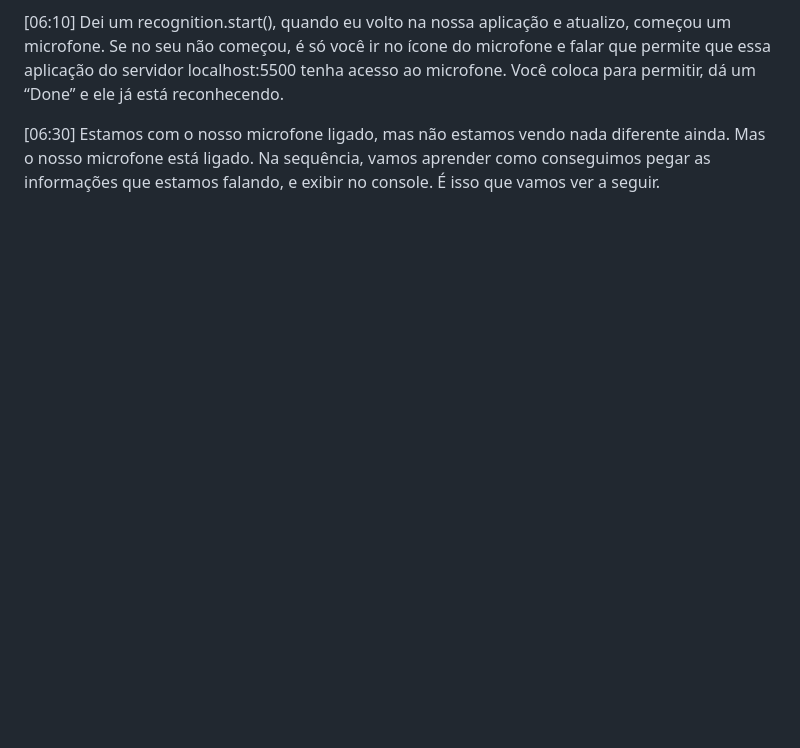
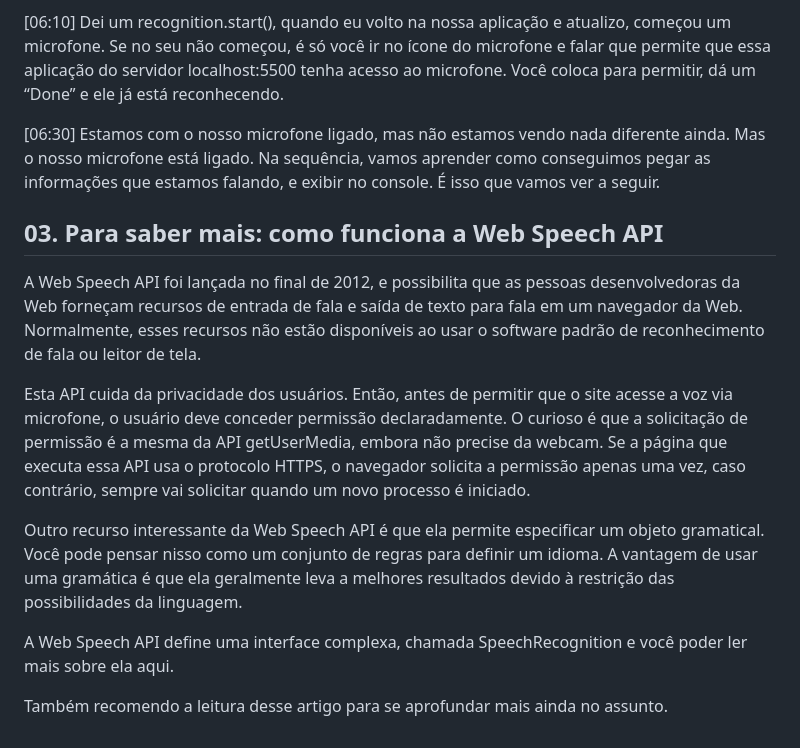
Before and after one commit to oMarcos-Vinicius/numero-secreto, a Markdown page: README.md, the part around the change. Drawn GitHub-style; blank space fills up the shorter version.

Commit message:
Mais sobre Web Speech API

```diff
--- a/README.md
+++ b/README.md
@@ -260,3 +260,15 @@ Aprendendo consumo de API de reconhecimento de voz | Alura.com
 <p>[06:10] Dei um recognition.start(), quando eu volto na nossa aplicação e atualizo, começou um microfone. Se no seu não começou, é só você ir no ícone do microfone e falar que permite que essa aplicação do servidor localhost:5500 tenha acesso ao microfone. Você coloca para permitir, dá um “Done” e ele já está reconhecendo.</p>
 
 <p>[06:30] Estamos com o nosso microfone ligado, mas não estamos vendo nada diferente ainda. Mas o nosso microfone está ligado. Na sequência, vamos aprender como conseguimos pegar as informações que estamos falando, e exibir no console. É isso que vamos ver a seguir.</p>
+
+<h2>03. Para saber mais: como funciona a Web Speech API</h2>
+
+<p>A Web Speech API foi lançada no final de 2012, e possibilita que as pessoas desenvolvedoras da Web forneçam recursos de entrada de fala e saída de texto para fala em um navegador da Web. Normalmente, esses recursos não estão disponíveis ao usar o software padrão de reconhecimento de fala ou leitor de tela.</p>
+
+<p>Esta API cuida da privacidade dos usuários. Então, antes de permitir que o site acesse a voz via microfone, o usuário deve conceder permissão declaradamente. O curioso é que a solicitação de permissão é a mesma da API getUserMedia, embora não precise da webcam. Se a página que executa essa API usa o protocolo HTTPS, o navegador solicita a permissão apenas uma vez, caso contrário, sempre vai solicitar quando um novo processo é iniciado.</p>
+
+<p>Outro recurso interessante da Web Speech API é que ela permite especificar um objeto gramatical. Você pode pensar nisso como um conjunto de regras para definir um idioma. A vantagem de usar uma gramática é que ela geralmente leva a melhores resultados devido à restrição das possibilidades da linguagem.</p>
+
+<p>A Web Speech API define uma interface complexa, chamada SpeechRecognition e você poder ler mais sobre ela aqui.</p>
+
+<p>Também recomendo a leitura desse artigo para se aprofundar mais ainda no assunto.</p>
```
